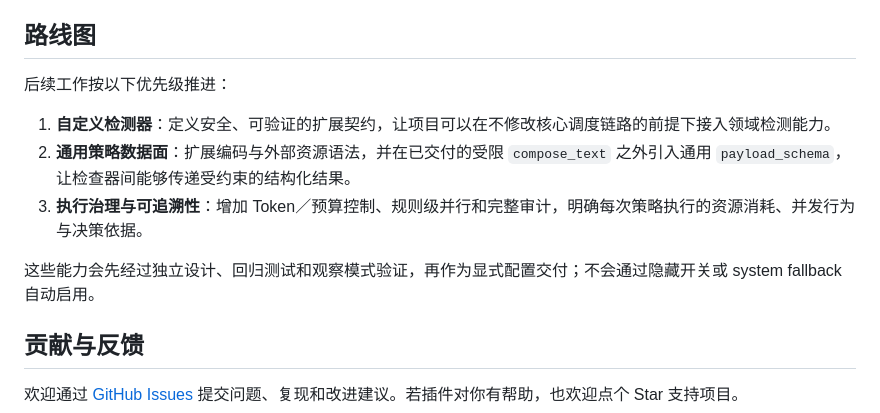
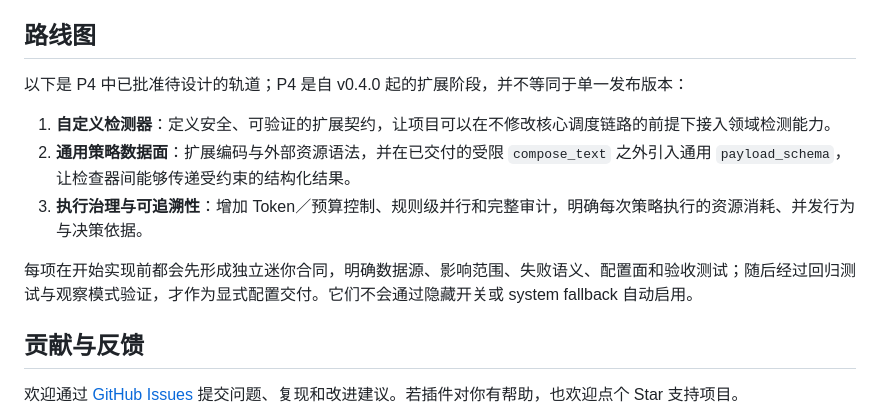
Before and after one commit to coocoodaegap/astrbot_plugin_llm_guardrail, a Markdown page: README.md, the part around the change. GitHub-like rendering.

Commit message:
doc: update README.md

```diff
--- a/README.md
+++ b/README.md
@@ -125,13 +125,13 @@ git clone https://github.com/coocoodaegap/astrbot_plugin_llm_guardrail.git
 
 ## 路线图
 
-后续工作按以下优先级推进：
+以下是 P4 中已批准待设计的轨道；P4 是自 v0.4.0 起的扩展阶段，并不等同于单一发布版本：
 
 1. **自定义检测器**：定义安全、可验证的扩展契约，让项目可以在不修改核心调度链路的前提下接入领域检测能力。
 2. **通用策略数据面**：扩展编码与外部资源语法，并在已交付的受限 `compose_text` 之外引入通用 `payload_schema`，让检查器间能够传递受约束的结构化结果。
 3. **执行治理与可追溯性**：增加 Token／预算控制、规则级并行和完整审计，明确每次策略执行的资源消耗、并发行为与决策依据。
 
-这些能力会先经过独立设计、回归测试和观察模式验证，再作为显式配置交付；不会通过隐藏开关或 system fallback 自动启用。
+每项在开始实现前都会先形成独立迷你合同，明确数据源、影响范围、失败语义、配置面和验收测试；随后经过回归测试与观察模式验证，才作为显式配置交付。它们不会通过隐藏开关或 system fallback 自动启用。
 
 ## 贡献与反馈
 
```
